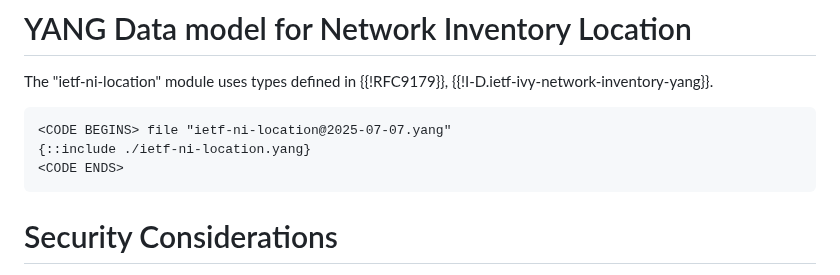
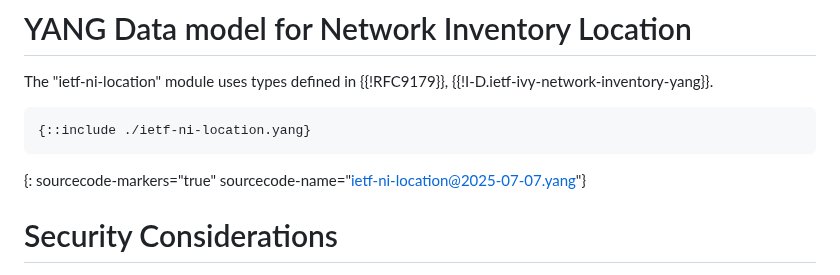
Before and after one commit to ietf-ivy-wg/network-inventory-location, a Markdown page: draft-ietf-ivy-network-inventory-location.md, the part around the change. Drawn GitHub-style.

Commit message:
Minor kramdown syntax enhancement

```diff
--- a/draft-ietf-ivy-network-inventory-location.md
+++ b/draft-ietf-ivy-network-inventory-location.md
@@ -251,11 +251,10 @@ Max-voltage: the maximum voltage supported by the rack.
 
 The "ietf-ni-location" module uses types defined in {{!RFC9179}}, {{!I-D.ietf-ivy-network-inventory-yang}}.
 
+~~~~~~~~~~ yang
+{::include ./ietf-ni-location.yang}
 ~~~~~~~~~~
-<CODE BEGINS> file "ietf-ni-location@2025-07-07.yang"
-{::include ./ietf-ni-location.yang}
-<CODE ENDS>
-~~~~~~~~~~
+{: sourcecode-markers="true" sourcecode-name="ietf-ni-location@2025-07-07.yang"}
 
 # Security Considerations
 
```
